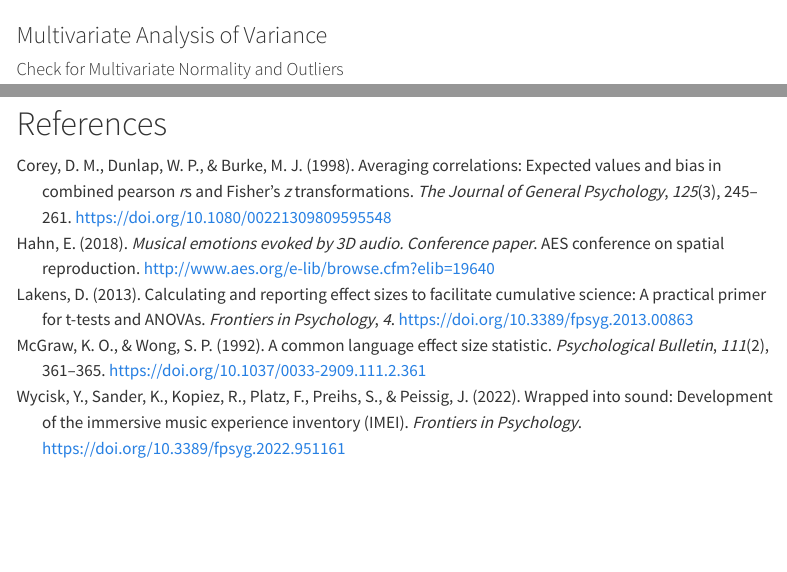
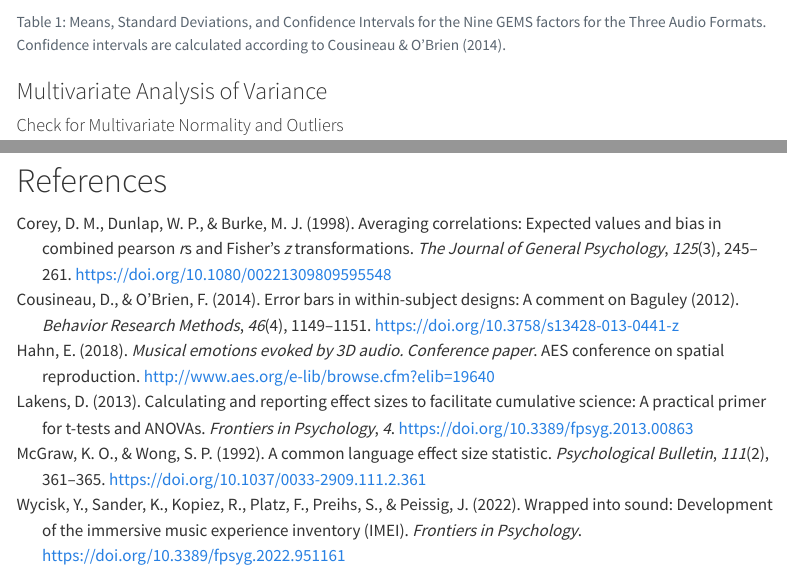
Before and after one commit to KilianSander/reanalysis_3d-audio_gems_hahn-2018, a Quarto document (reanalysis_on_emotional_effects_of_music_in_various_audio_formats.qmd): the page in a window 1100 px wide, from 3250 px down, and a second part further down, joined at a grey line. Rendered offline with R 4.5, knitr and Pandoc in place of Quarto, with nearby package versions; the code is not run, so its results and figures are left out; menus at the side of the page are left out.

Commit message:
reference for CI calculation

```diff
--- a/inst/reanalysis_3d-audio_gems_hahn.bib
+++ b/inst/reanalysis_3d-audio_gems_hahn.bib
@@ -195,3 +195,14 @@ issued: 1998-10-31/1998-11-02},
 	entrysubtype = {Computer software},
 	url = {https://jasp-stats.org/}
 }
+
+@article{cousineau_error_2014,
+	title = {Error bars in within-subject designs: A comment on {Baguley} (2012)},
+	volume = {46},
+	doi = {10.3758/s13428-013-0441-z},
+	pages = {1149--1151},
+	number = {4},
+	journal = {Behavior Research Methods},
+	author = {Cousineau, Denis and O’Brien, Fearghal},
+	date = {2014-12},
+}
```
Also changed, not shown: reanalysis_on_emotional_effects_of_music_in_various_audio_formats.qmd (+4 -0 lines), reanalysis_on_emotional_effects_of_music_in_various_audio_formats.html, reanalysis_on_emotional_effects_of_music_in_various_audio_formats_files/figure-html/fig-means-plot-1.png (added), reanalysis_on_emotional_effects_of_music_in_various_audio_formats_files/figure-html/mean plot-1.png (deleted).
